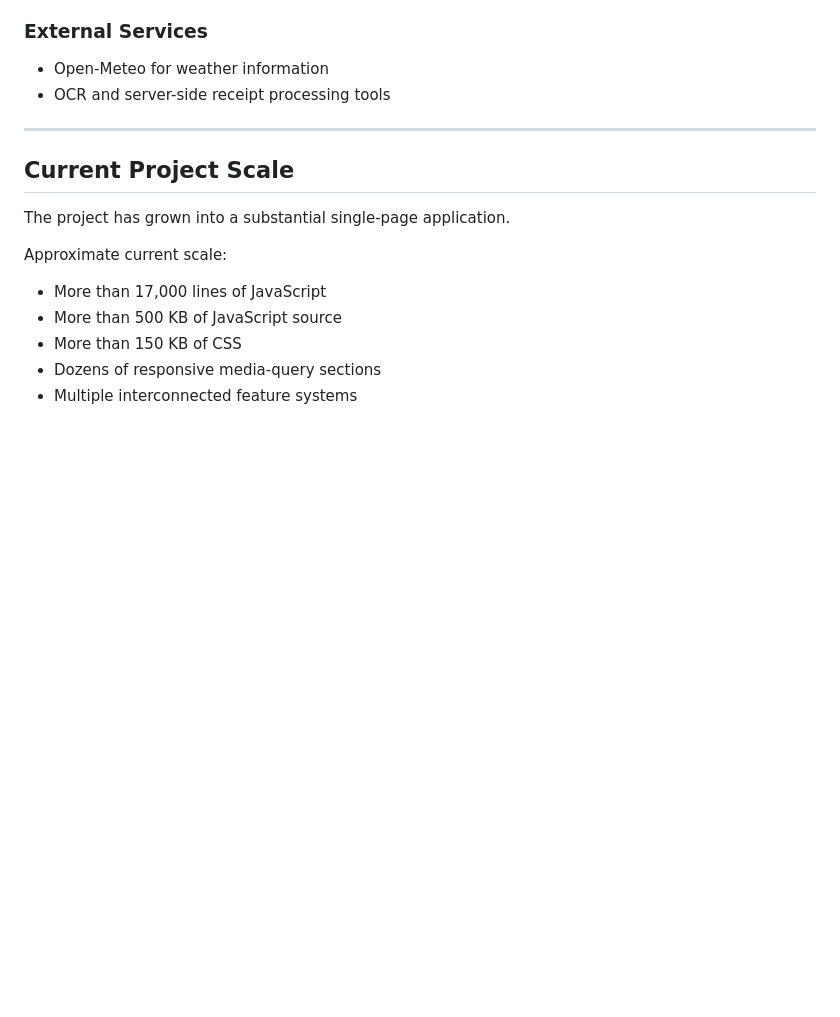
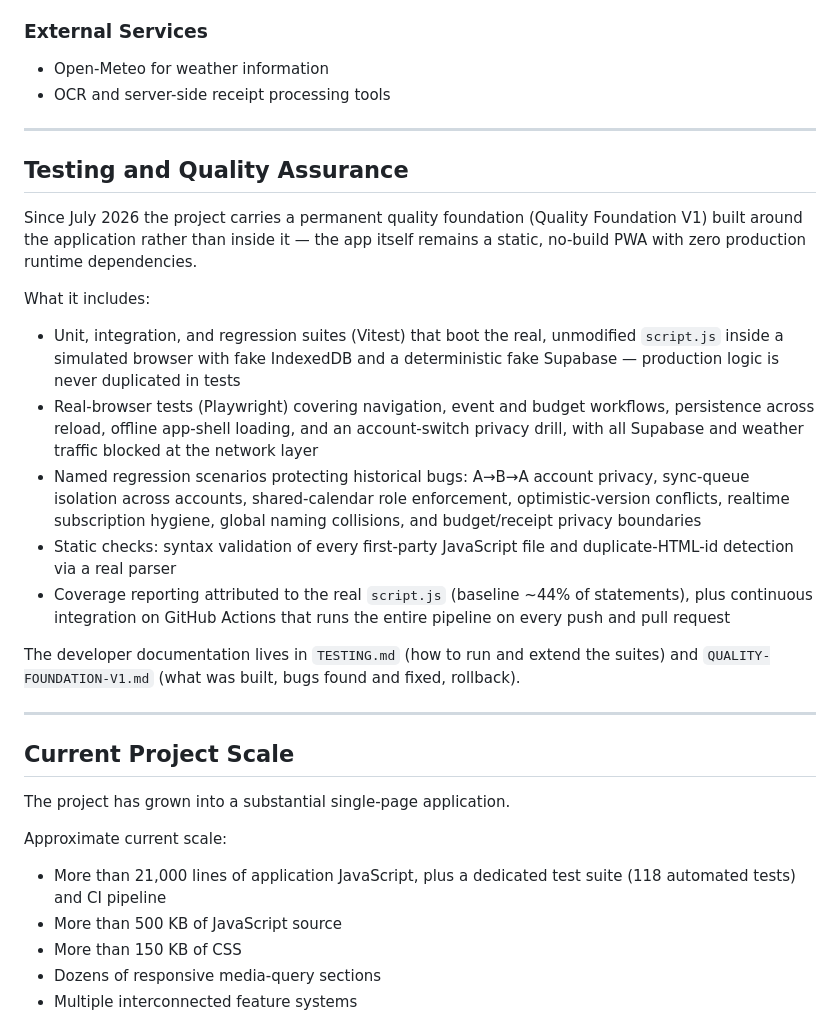
Before and after one commit to Gtank596/Calendar, a Markdown page: calendar_project_overview.md, the part around the change. Drawn GitHub-style; blank space fills up the shorter version.

Commit message:
Overview: document Quality Foundation V1 and refresh project scale
Adds a Testing and Quality Assurance section describing the new test
suites, static checks, coverage baseline, and CI, and updates the scale
figures (21k+ lines of app JS, 118 automated tests).

Co-Authored-By: Claude Fable 5 <noreply@anthropic.com>

```diff
--- a/calendar_project_overview.md
+++ b/calendar_project_overview.md
@@ -370,13 +370,47 @@ The application is being built with the assumption that users should not receive
 
 ---
 
+## Testing and Quality Assurance
+
+Since July 2026 the project carries a permanent quality foundation
+(Quality Foundation V1) built around the application rather than inside it —
+the app itself remains a static, no-build PWA with zero production runtime
+dependencies.
+
+What it includes:
+
+- Unit, integration, and regression suites (Vitest) that boot the real,
+  unmodified `script.js` inside a simulated browser with fake IndexedDB and
+  a deterministic fake Supabase — production logic is never duplicated in
+  tests
+- Real-browser tests (Playwright) covering navigation, event and budget
+  workflows, persistence across reload, offline app-shell loading, and an
+  account-switch privacy drill, with all Supabase and weather traffic
+  blocked at the network layer
+- Named regression scenarios protecting historical bugs: A→B→A account
+  privacy, sync-queue isolation across accounts, shared-calendar role
+  enforcement, optimistic-version conflicts, realtime subscription hygiene,
+  global naming collisions, and budget/receipt privacy boundaries
+- Static checks: syntax validation of every first-party JavaScript file and
+  duplicate-HTML-id detection via a real parser
+- Coverage reporting attributed to the real `script.js` (baseline ~44% of
+  statements), plus continuous integration on GitHub Actions that runs the
+  entire pipeline on every push and pull request
+
+The developer documentation lives in `TESTING.md` (how to run and extend
+the suites) and `QUALITY-FOUNDATION-V1.md` (what was built, bugs found and
+fixed, rollback).
+
+---
+
 ## Current Project Scale
 
 The project has grown into a substantial single-page application.
 
 Approximate current scale:
 
-- More than 17,000 lines of JavaScript
+- More than 21,000 lines of application JavaScript, plus a dedicated test
+  suite (118 automated tests) and CI pipeline
 - More than 500 KB of JavaScript source
 - More than 150 KB of CSS
 - Dozens of responsive media-query sections
```
